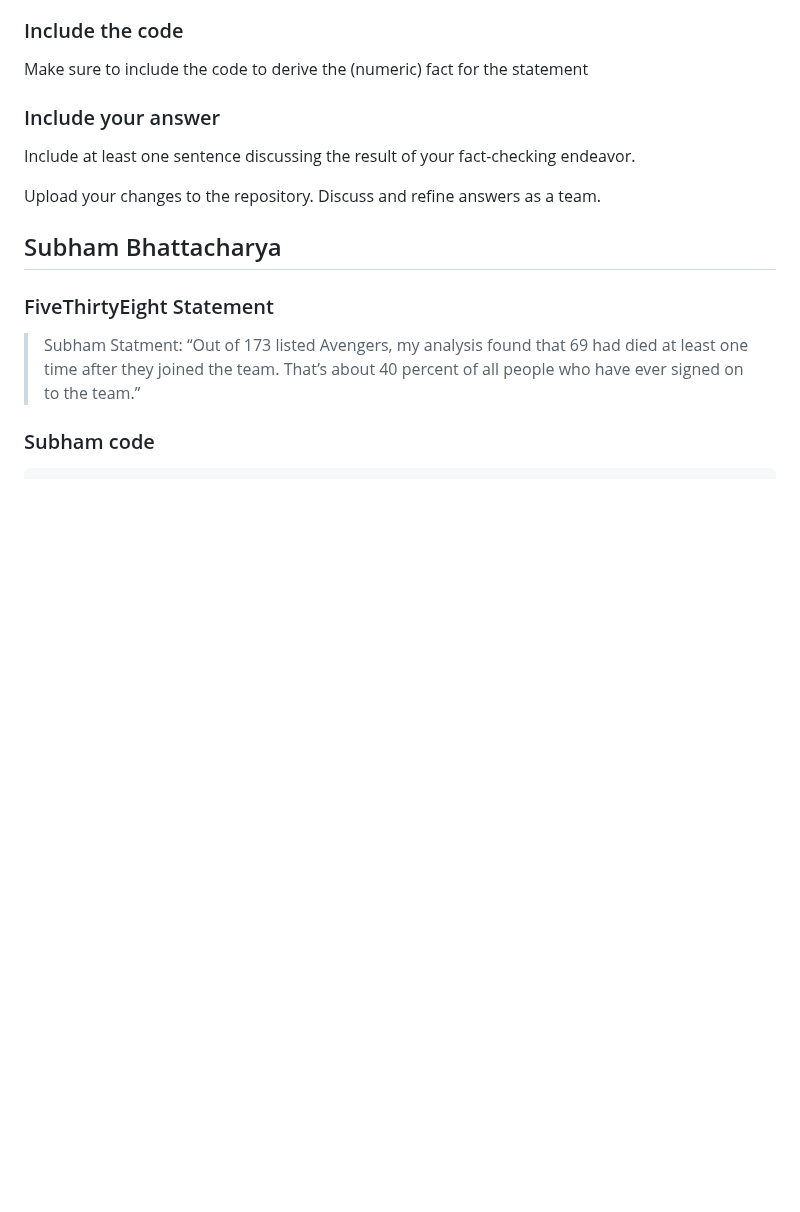
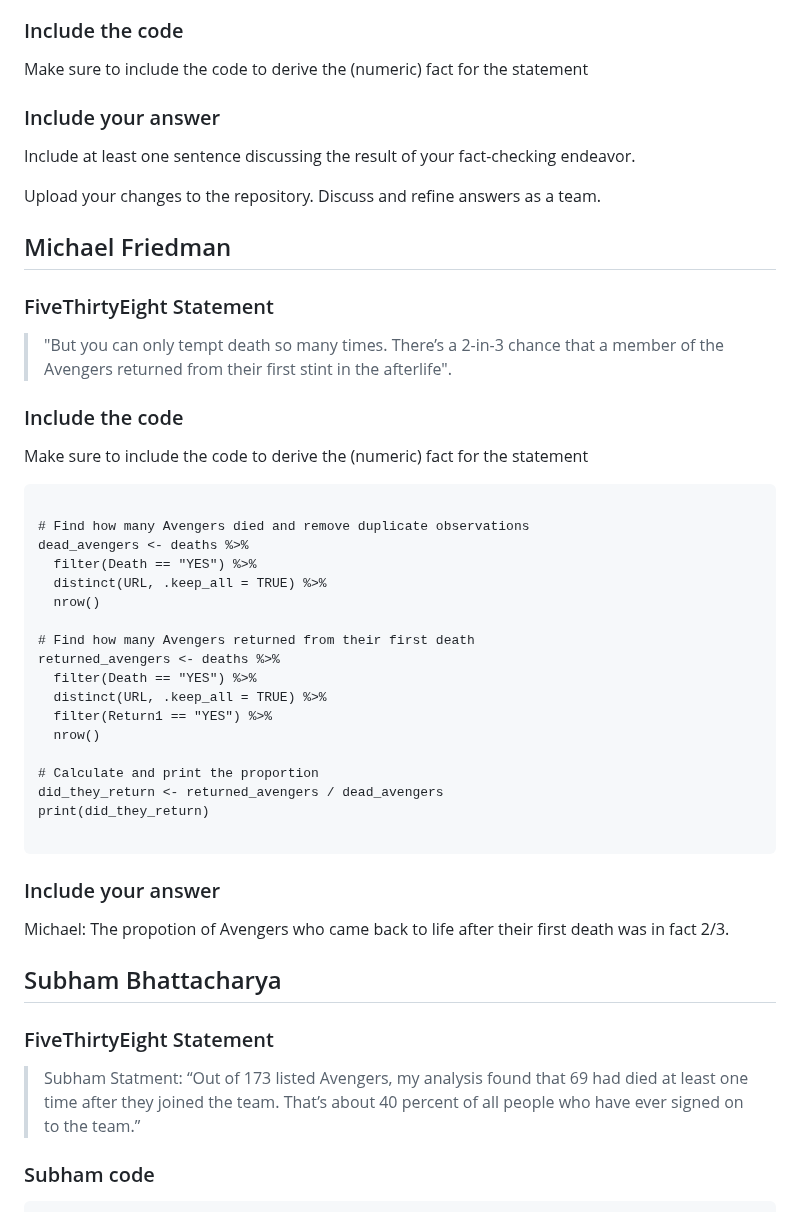
Before and after one commit to DS202-at-ISU/lab-3-lab3_team17, a Markdown page: README.md, the part around the change. Rendered like a GitHub page; blank space fills up the shorter version.

````diff
--- a/README.md
+++ b/README.md
@@ -199,6 +199,39 @@ fact-checking endeavor.
 Upload your changes to the repository. Discuss and refine answers as a
 team.
 
+## Michael Friedman
+### FiveThirtyEight Statement
+
+> "But you can only tempt death so many times. There’s a 2-in-3 chance that a member of the Avengers returned from their first stint in the afterlife".
+
+### Include the code
+
+Make sure to include the code to derive the (numeric) fact for the statement
+
+```{r}
+
+# Find how many Avengers died and remove duplicate observations
+dead_avengers <- deaths %>%
+  filter(Death == "YES") %>%
+  distinct(URL, .keep_all = TRUE) %>%
+  nrow()
+
+# Find how many Avengers returned from their first death
+returned_avengers <- deaths %>%
+  filter(Death == "YES") %>%
+  distinct(URL, .keep_all = TRUE) %>%
+  filter(Return1 == "YES") %>%
+  nrow()
+
+# Calculate and print the proportion
+did_they_return <- returned_avengers / dead_avengers
+print(did_they_return)
+
+```
+
+### Include your answer
+Michael: The propotion of Avengers who came back to life after their first death was in fact 2/3.
+
 ## Subham Bhattacharya
 
 ### FiveThirtyEight Statement
````
